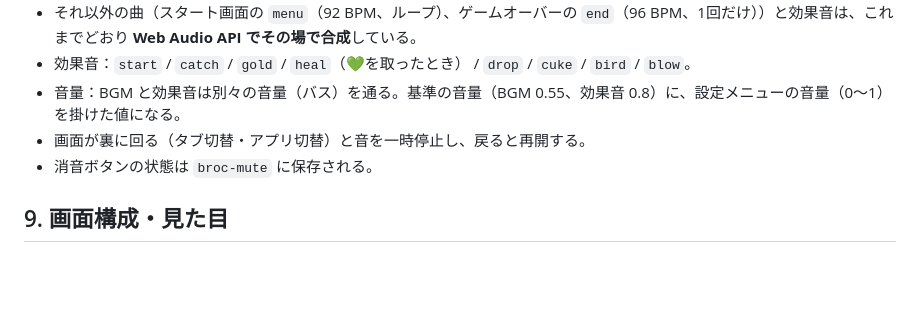
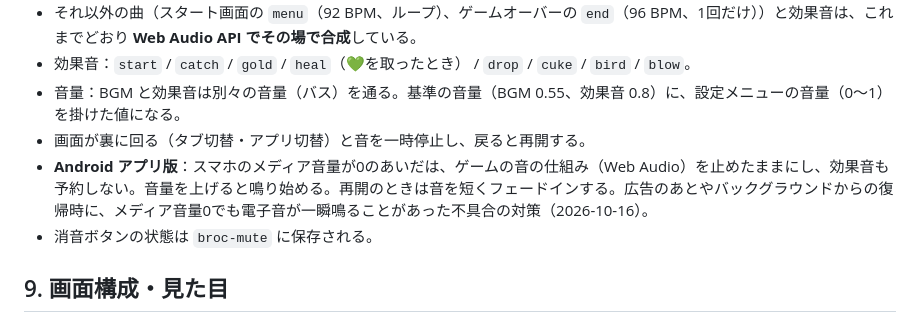
Before and after one commit to CaitaKenchikuClub/ClaudeGame003, a Markdown page: GAME_SPEC.md, the part around the change. Rendered like a GitHub page; blank space fills up the shorter version.

```diff
--- a/GAME_SPEC.md
+++ b/GAME_SPEC.md
@@ -139,6 +139,7 @@
 - 効果音：`start` / `catch` / `gold` / `heal`（💚を取ったとき） / `drop` / `cuke` / `bird` / `blow`。
 - 音量：BGM と効果音は別々の音量（バス）を通る。基準の音量（BGM 0.55、効果音 0.8）に、設定メニューの音量（0〜1）を掛けた値になる。
 - 画面が裏に回る（タブ切替・アプリ切替）と音を一時停止し、戻ると再開する。
+- **Android アプリ版**：スマホのメディア音量が0のあいだは、ゲームの音の仕組み（Web Audio）を止めたままにし、効果音も予約しない。音量を上げると鳴り始める。再開のときは音を短くフェードインする。広告のあとやバックグラウンドからの復帰時に、メディア音量0でも電子音が一瞬鳴ることがあった不具合の対策（2026-10-16）。
 - 消音ボタンの状態は `broc-mute` に保存される。
 
 ## 9. 画面構成・見た目
```
Also changed, not shown: docs/ANDROID.md (+8 -0 lines).
